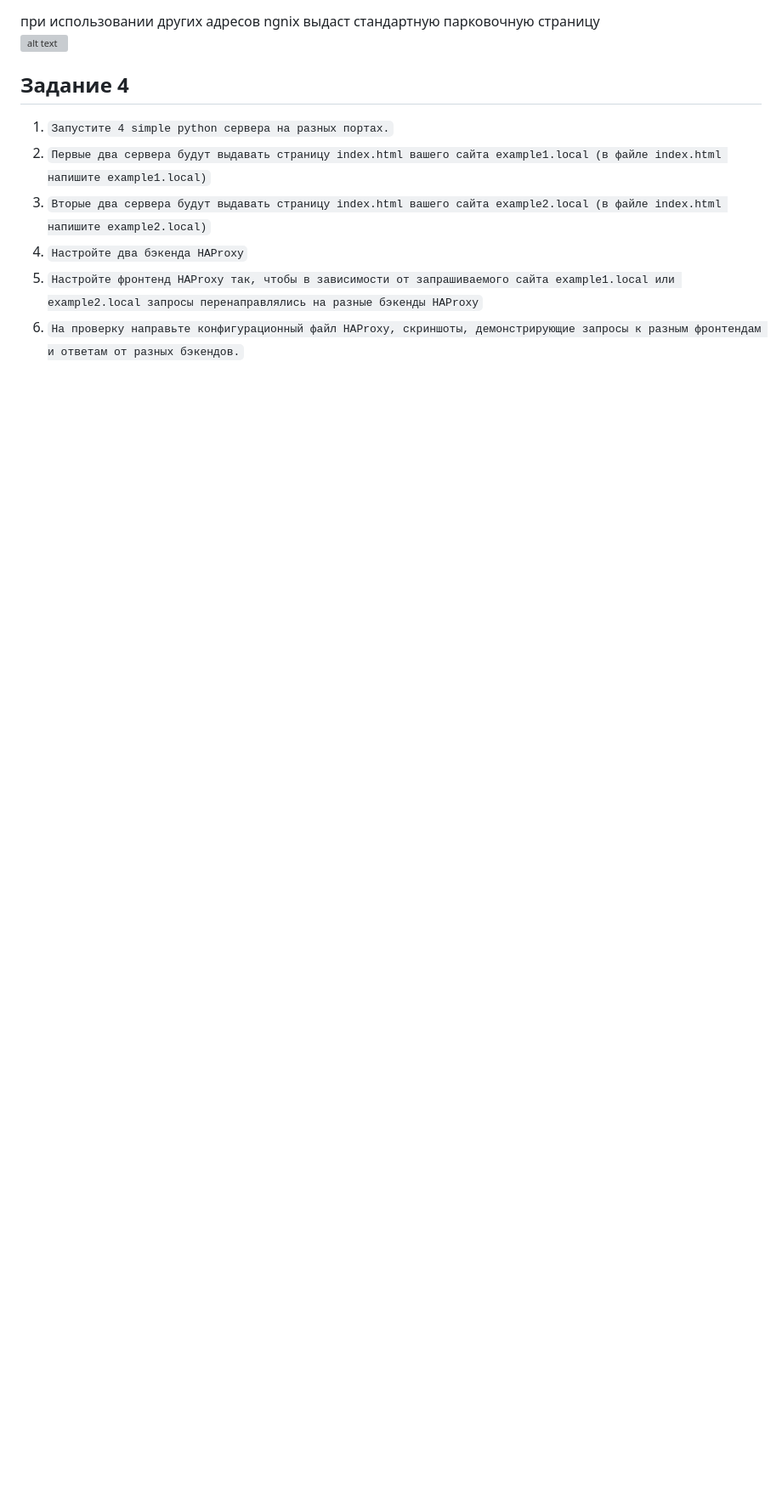
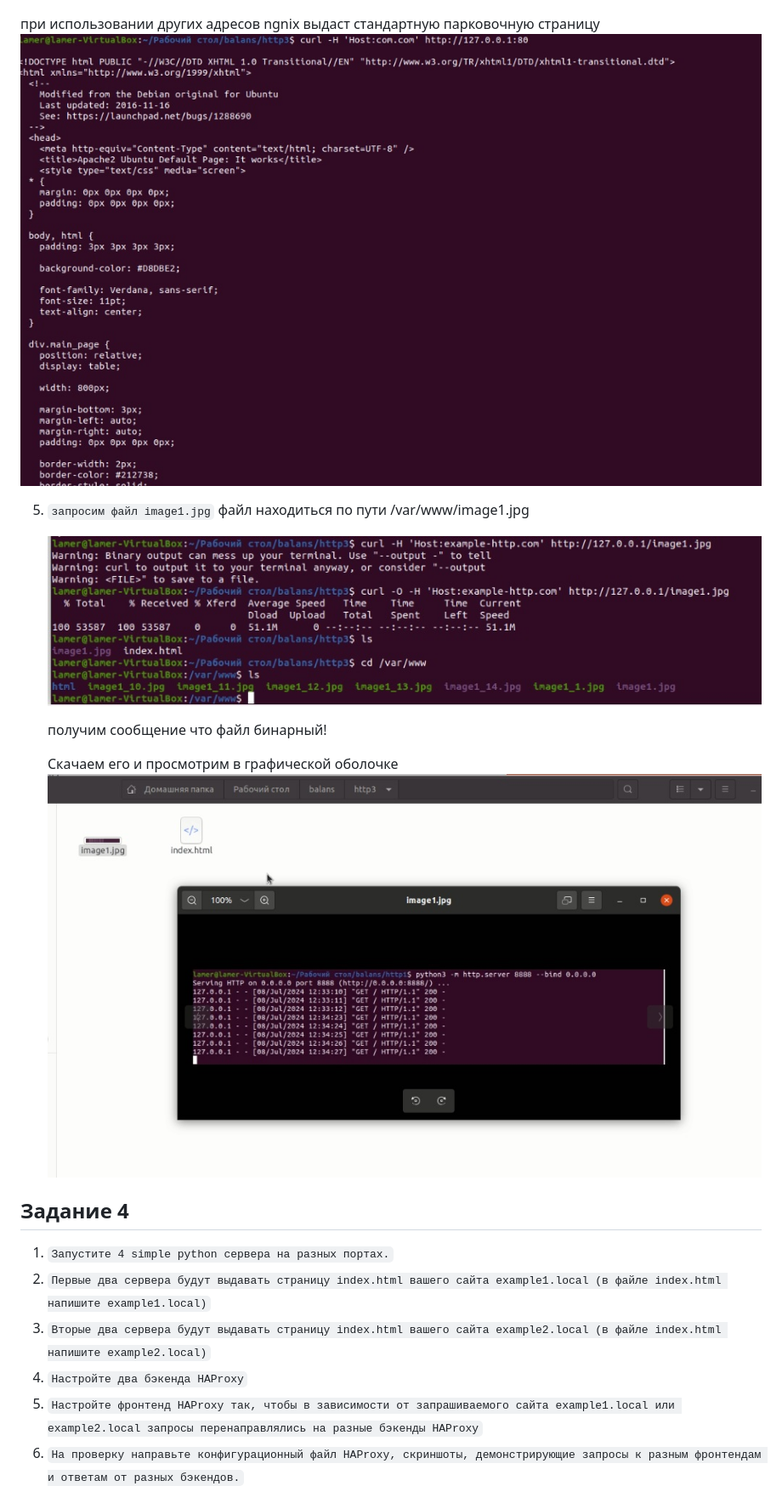
Before and after one commit to ysatii/balans, a Markdown page: README.md, the part around the change. Shown: that part at 85% size. Drawn GitHub-style; pictures changed too: img/image3_3.jpg (added), img/image3_4.jpg (added), img/image3_5.jpg (added); blank space fills up the shorter version; grey boxes are pictures that could not be loaded.

Commit message:
begin 3.3

```diff
--- a/README.md
+++ b/README.md
@@ -518,6 +518,16 @@ curl -H 'Host:example-http.com' http://127.0.0.1:80
 при использовании других адресов ngnix выдаст стандартную парковочную страницу
 ![alt text](https://github.com/ysatii/balans/blob/main/img/image3_3.jpg)
 
+5. `запросим файл image1.jpg`
+   файл находиться по пути /var/www/image1.jpg
+
+   ![alt text](https://github.com/ysatii/balans/blob/main/img/image3_4.jpg)
+
+   получим сообщение что файл бинарный!
+
+   Скачаем его и просмотрим в графической оболочке
+   ![alt text](https://github.com/ysatii/balans/blob/main/img/image3_5.jpg)
+
 ## Задание 4
 
 1. `Запустите 4 simple python сервера на разных портах.`
```
Also changed, not shown: http3/image1.jpg (added).
